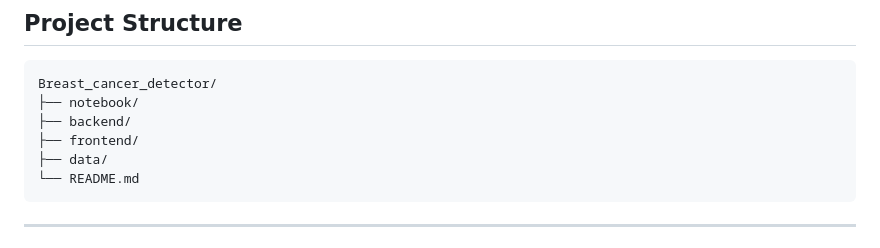
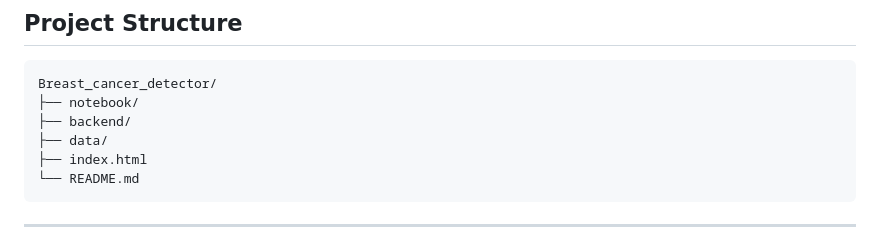
Before and after one commit to dagi97/Breast_cancer_detector, a Markdown page: README.md, the part around the change. GitHub-like rendering.

```diff
--- a/README.md
+++ b/README.md
@@ -106,8 +106,8 @@ https://breast-cancer-detector-th46.vercel.app/
     Breast_cancer_detector/
     ├── notebook/
     ├── backend/
-    ├── frontend/
     ├── data/
+    ├── index.html
     └── README.md
 
 ------------------------------------------------------------------------
```
